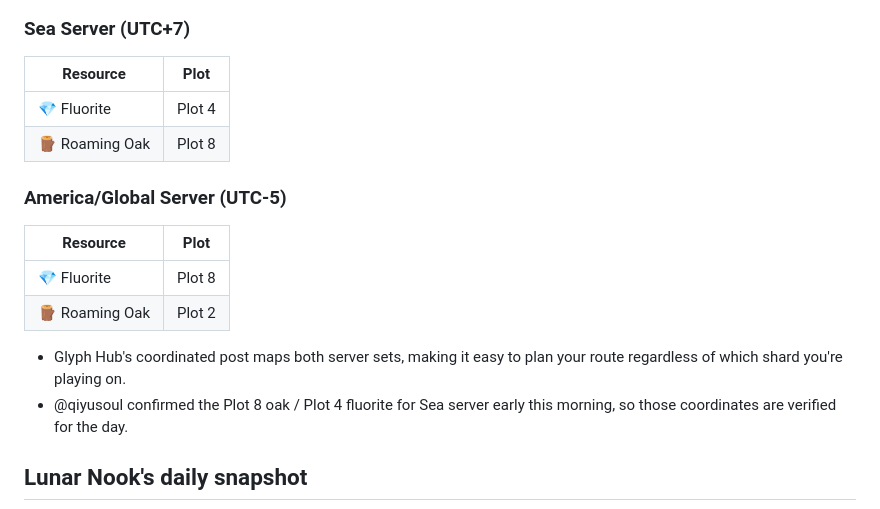
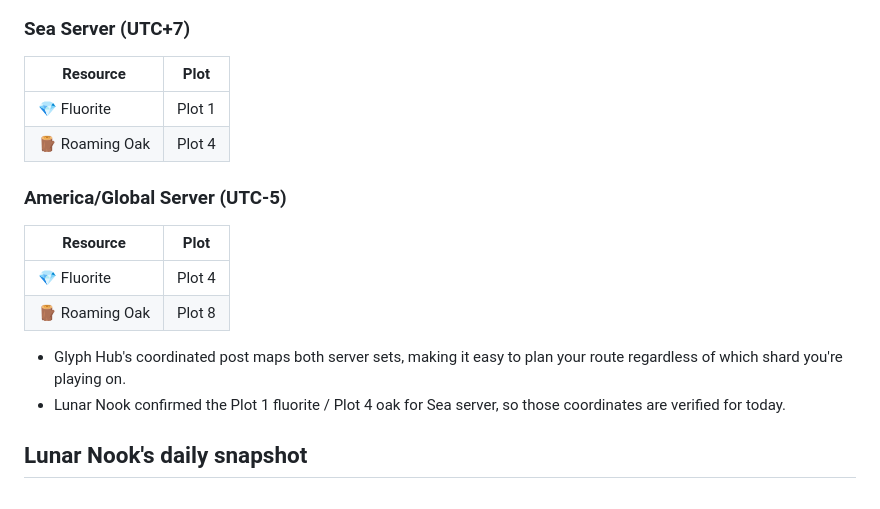
Before and after one commit to margarin-agent/sandbox, a Markdown page: src/heartopia/index.md, the part around the change printed below. Rendered like a GitHub page.

```diff
--- a/src/heartopia/index.md
+++ b/src/heartopia/index.md
@@ -17,17 +17,17 @@ lastModified: 2026-02-25
 
 ### Sea Server (UTC+7)
+| Resource | Plot |
+|----------|------|
+| 💎 Fluorite | Plot 1 |
+| 🪵 Roaming Oak | Plot 4 |
+
+### America/Global Server (UTC-5)
 | Resource | Plot |
 |----------|------|
 | 💎 Fluorite | Plot 4 |
 | 🪵 Roaming Oak | Plot 8 |
 
-### America/Global Server (UTC-5)
-| Resource | Plot |
-|----------|------|
-| 💎 Fluorite | Plot 8 |
-| 🪵 Roaming Oak | Plot 2 |
-
 - Glyph Hub's coordinated post maps both server sets, making it easy to plan your route regardless of which shard you're playing on.
-- @qiyusoul confirmed the Plot 8 oak / Plot 4 fluorite for Sea server early this morning, so those coordinates are verified for the day.
+- Lunar Nook confirmed the Plot 1 fluorite / Plot 4 oak for Sea server, so those coordinates are verified for today.
 
 ## Lunar Nook's daily snapshot
```
Also changed, not shown: other parts of src/heartopia/index.md (+25 -25 lines), assets/glyphhub-2026-02-26.jpg (added), assets/lunarnook-2026-02-26.jpg (added).
